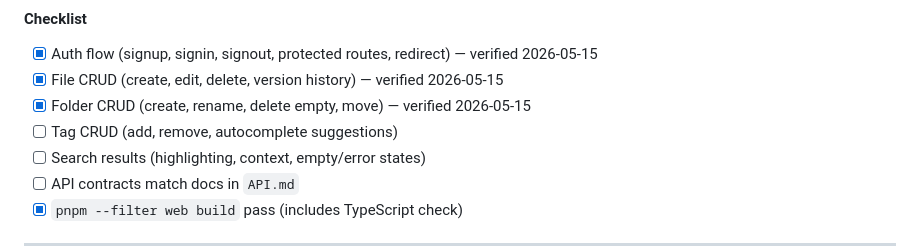
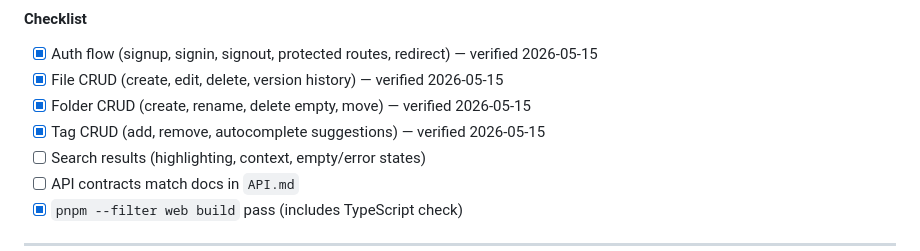
Before and after one commit to dcoric/redstone, a Markdown page: PLAN.md, the part around the change. Rendered like a GitHub page.

Commit message:
verify: confirm tag CRUD passes all acceptance criteria (#4)

```diff
--- a/PLAN.md
+++ b/PLAN.md
@@ -168,7 +168,7 @@ Goal: confirm all web and API behaviors are stable before starting mobile.
 - [x] Auth flow (signup, signin, signout, protected routes, redirect) — verified 2026-05-15
 - [x] File CRUD (create, edit, delete, version history) — verified 2026-05-15
 - [x] Folder CRUD (create, rename, delete empty, move) — verified 2026-05-15
-- [ ] Tag CRUD (add, remove, autocomplete suggestions)
+- [x] Tag CRUD (add, remove, autocomplete suggestions) — verified 2026-05-15
 - [ ] Search results (highlighting, context, empty/error states)
 - [ ] API contracts match docs in `API.md`
 - [x] `pnpm --filter web build` pass (includes TypeScript check)
```
